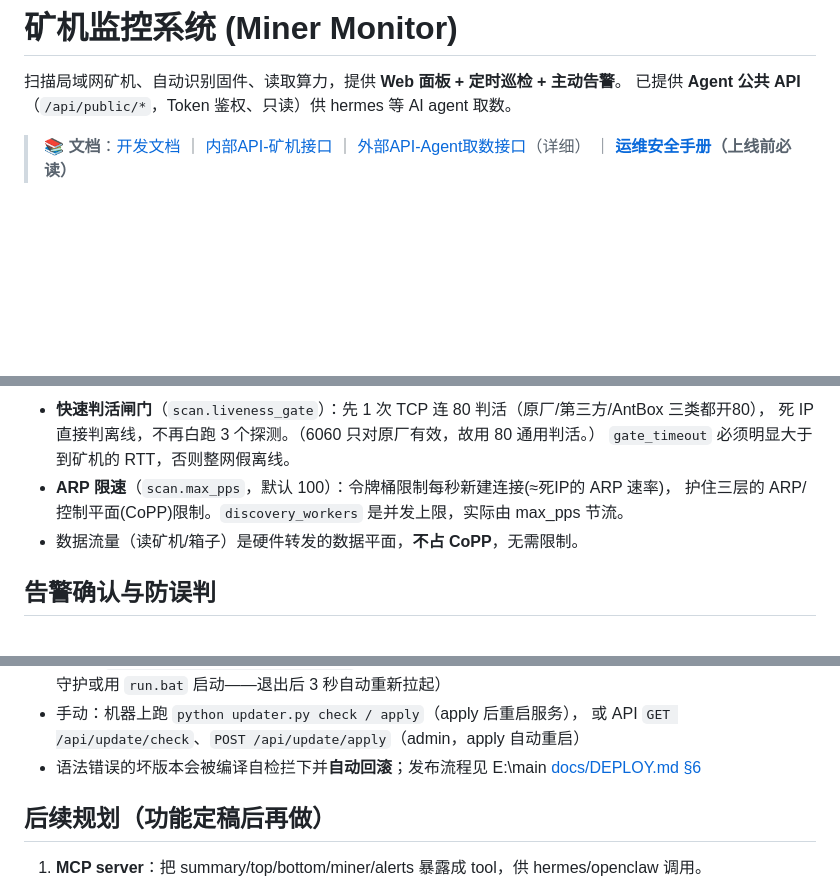
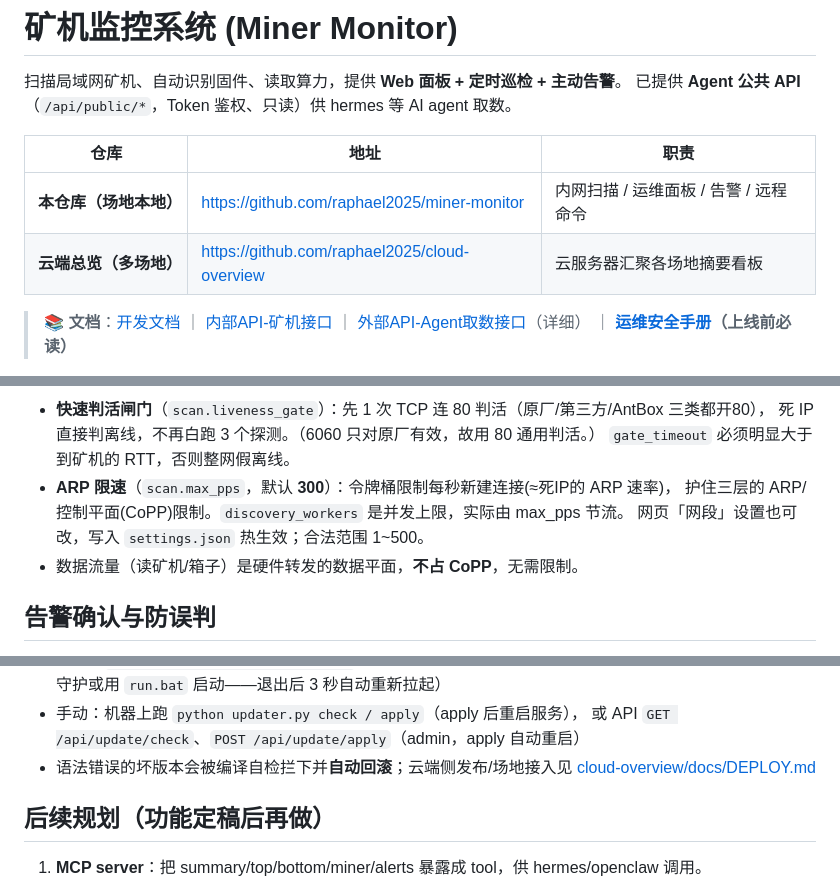
Before and after one commit to raphael2025/antmonitor, a Markdown page: README.md, 3 parts joined by grey strips. GitHub-like rendering; blank space fills up the shorter version.

```diff
--- a/README.md
+++ b/README.md
@@ -2,6 +2,11 @@
 
 扫描局域网矿机、自动识别固件、读取算力，提供 **Web 面板 + 定时巡检 + 主动告警**。
 已提供 **Agent 公共 API**（`/api/public/*`，Token 鉴权、只读）供 hermes 等 AI agent 取数。
+
+| 仓库 | 地址 | 职责 |
+|---|---|---|
+| **本仓库（场地本地）** | https://github.com/raphael2025/miner-monitor | 内网扫描 / 运维面板 / 告警 / 远程命令 |
+| **云端总览（多场地）** | https://github.com/raphael2025/cloud-overview | 云服务器汇聚各场地摘要看板 |
 
 > 📚 **文档**：[开发文档](docs/DEVELOPMENT.md) ｜ [内部API-矿机接口](docs/INTERNAL_API.md) ｜
 > [外部API-Agent取数接口](docs/EXTERNAL_API.md)（详细） ｜ **[运维安全手册](docs/SECURITY.md)（上线前必读）**
@@ -195,8 +212,9 @@ checkpoint 永远追不上（本项目曾因此把 WAL 涨到 800MB）。单轮
 - **快速判活闸门**（`scan.liveness_gate`）：先 1 次 TCP 连 80 判活（原厂/第三方/AntBox 三类都开80），
   死 IP 直接判离线，不再白跑 3 个探测。（6060 只对原厂有效，故用 80 通用判活。）
   `gate_timeout` 必须明显大于到矿机的 RTT，否则整网假离线。
-- **ARP 限速**（`scan.max_pps`，默认 100）：令牌桶限制每秒新建连接(≈死IP的 ARP 速率)，
+- **ARP 限速**（`scan.max_pps`，默认 **300**）：令牌桶限制每秒新建连接(≈死IP的 ARP 速率)，
   护住三层的 ARP/控制平面(CoPP)限制。`discovery_workers` 是并发上限，实际由 max_pps 节流。
+  网页「网段」设置也可改，写入 `settings.json` 热生效；合法范围 1~500。
 - 数据流量（读矿机/箱子）是硬件转发的数据平面，**不占 CoPP**，无需限制。
 
 ## 告警确认与防误判
@@ -281,7 +303,8 @@ cloud:
   （需 NSSM 守护或用 `run.bat` 启动——退出后 3 秒自动重新拉起）
 - 手动：机器上跑 `python updater.py check / apply`（apply 后重启服务），
   或 API `GET /api/update/check`、`POST /api/update/apply`（admin，apply 自动重启）
-- 语法错误的坏版本会被编译自检拦下并**自动回滚**；发布流程见 E:\main [docs/DEPLOY.md §6](../main/docs/DEPLOY.md)
+- 语法错误的坏版本会被编译自检拦下并**自动回滚**；云端侧发布/场地接入见
+  [cloud-overview/docs/DEPLOY.md](https://github.com/raphael2025/cloud-overview/blob/master/docs/DEPLOY.md)
 
 ## 后续规划（功能定稿后再做）
 
```
Also changed, not shown: other parts of README.md (+33 -17 lines), docs/DEVELOPMENT.md (+1 -1 lines).
